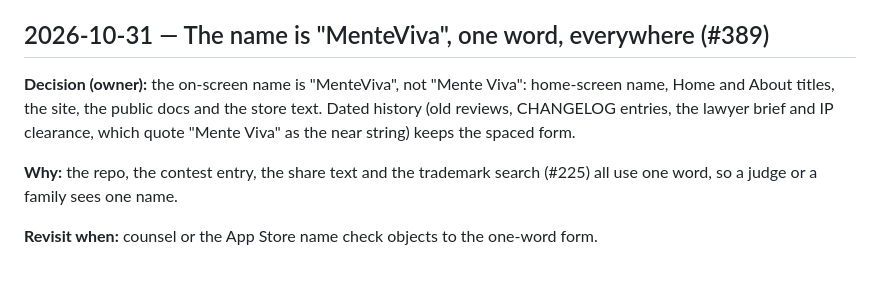
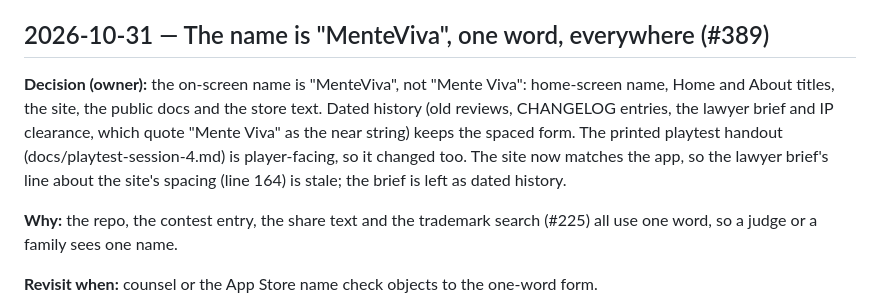
Before and after one commit to igmarin/MenteViva, a Markdown page: docs/decisions/2026-10.md, the part around the change. GitHub-like rendering; blank space fills up the shorter version.

```diff
--- a/docs/decisions/2026-10.md
+++ b/docs/decisions/2026-10.md
@@ -4,7 +4,7 @@ Newest first. Index and template: [../decisions.md](../decisions.md).
 
 ## 2026-10-31 — The name is "MenteViva", one word, everywhere (#389)
 
-**Decision (owner):** the on-screen name is "MenteViva", not "Mente Viva": home-screen name, Home and About titles, the site, the public docs and the store text. Dated history (old reviews, CHANGELOG entries, the lawyer brief and IP clearance, which quote "Mente Viva" as the near string) keeps the spaced form.
+**Decision (owner):** the on-screen name is "MenteViva", not "Mente Viva": home-screen name, Home and About titles, the site, the public docs and the store text. Dated history (old reviews, CHANGELOG entries, the lawyer brief and IP clearance, which quote "Mente Viva" as the near string) keeps the spaced form. The printed playtest handout (docs/playtest-session-4.md) is player-facing, so it changed too. The site now matches the app, so the lawyer brief's line about the site's spacing (line 164) is stale; the brief is left as dated history.
 
 **Why:** the repo, the contest entry, the share text and the trademark search (#225) all use one word, so a judge or a family sees one name.
 
```
Also changed, not shown: docs/playtest-session-4.md (+1 -1 lines).
